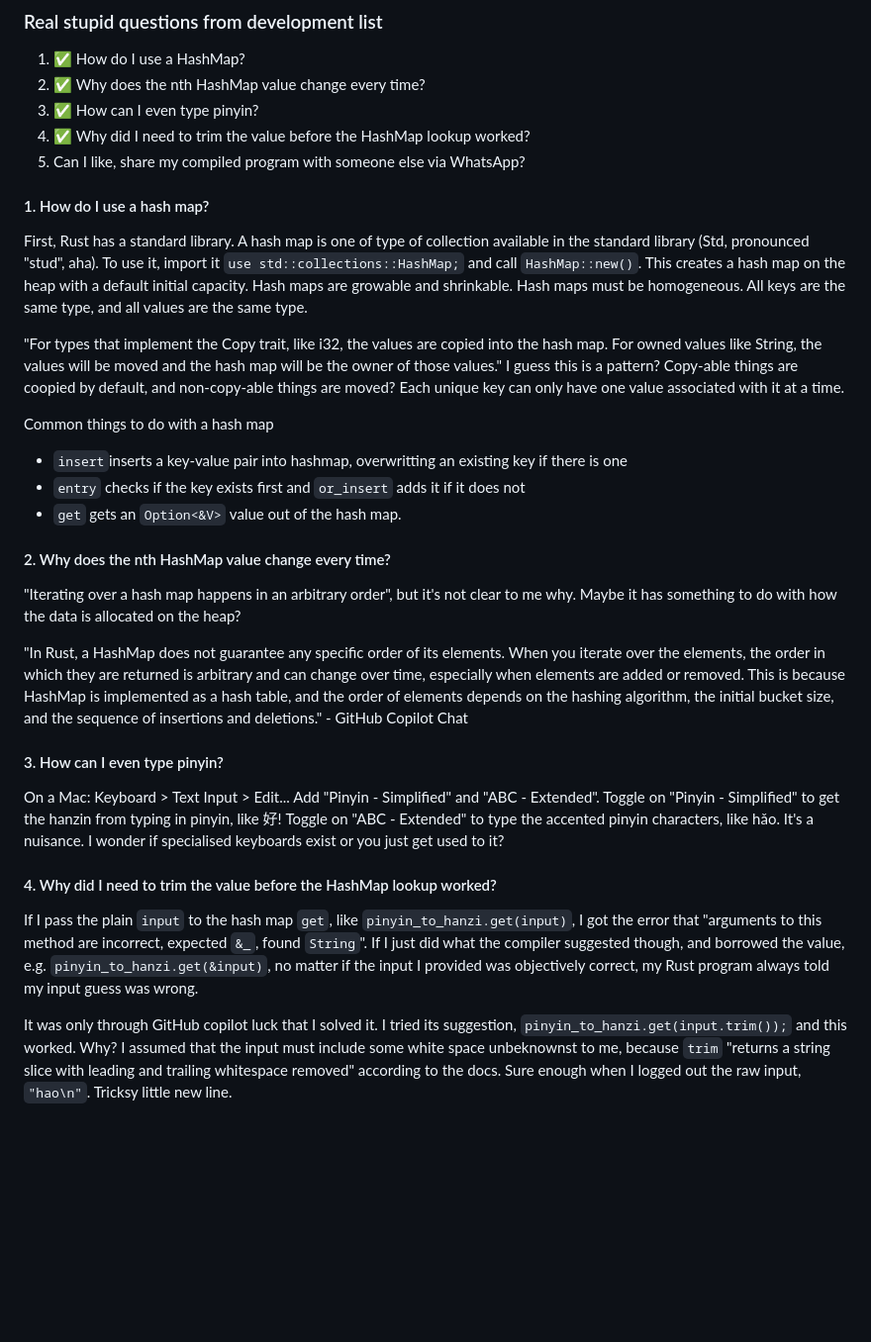
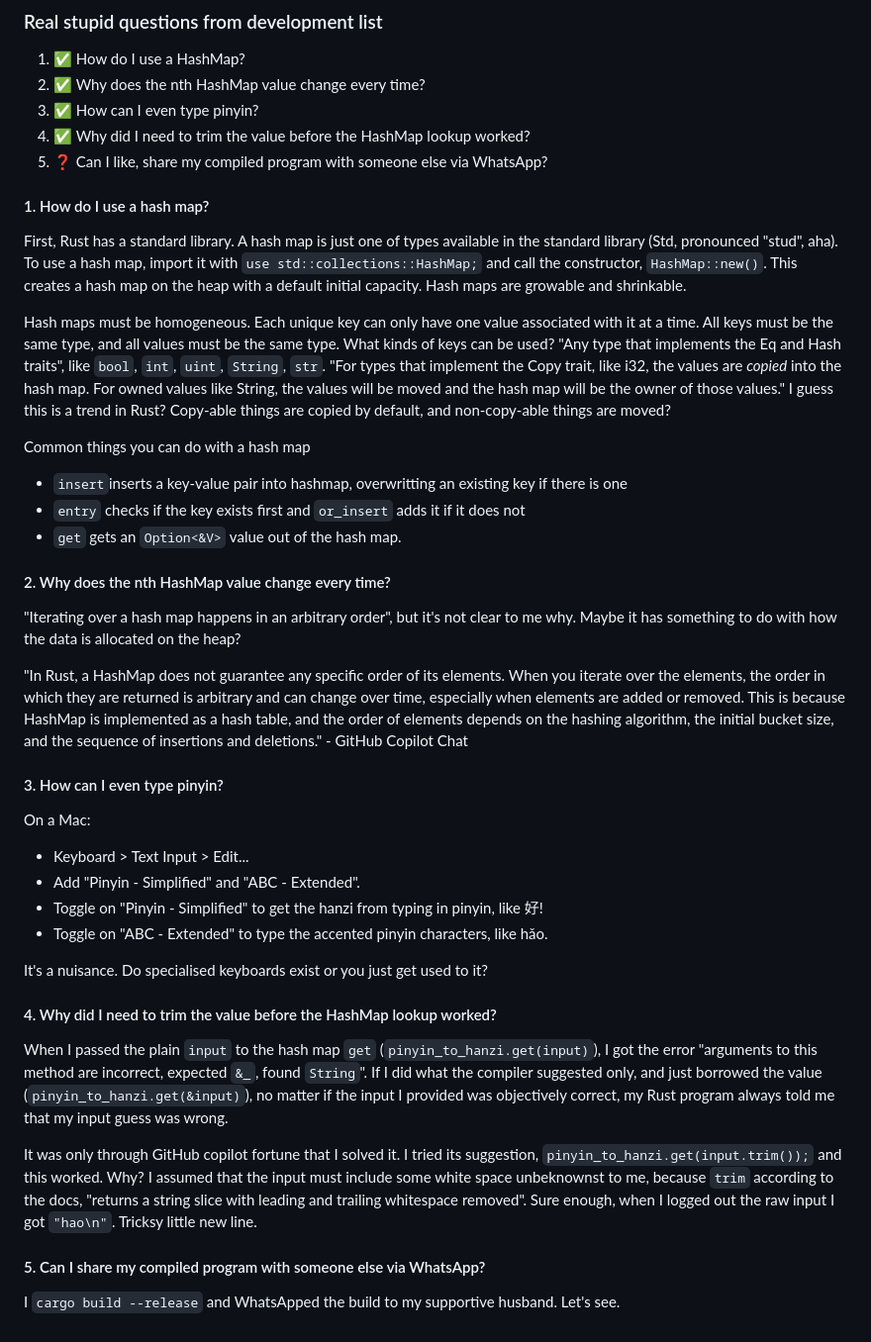
Before and after one commit to melaniebrgr/learning-computer-science, a Markdown page: 00-everyweeks/week08/README.md, the part around the change. Shown at 99% size. Rendered like a GitHub page; blank space fills up the shorter version.

Commit message:
docs(ew): :memo:

```diff
--- a/00-everyweeks/week08/README.md
+++ b/00-everyweeks/week08/README.md
@@ -16,24 +16,15 @@ The goal of weeks 8, then 9, was a Rust guessing game where given a chinese char
 1. ✅ Why does the nth HashMap value change every time?
 1. ✅ How can I even type pinyin?
 1. ✅ Why did I need to trim the value before the HashMap lookup worked?
-1. Can I like, share my compiled program with someone else via WhatsApp?
+1. ❓ Can I like, share my compiled program with someone else via WhatsApp?
 
 #### 1. How do I use a hash map?
 
-First, Rust has a standard library.
-A hash map is one of type of collection available in the standard library (Std, pronounced "stud", aha).
-To use it, import it `use std::collections::HashMap;` and call `HashMap::new()`.
-This creates a hash map on the heap with a default initial capacity.
-Hash maps are growable and shrinkable.
-Hash maps must be homogeneous.
-All keys are the same type, and all values are the same type.
+First, Rust has a standard library. A hash map is just one of types available in the standard library (Std, pronounced "stud", aha). To use a hash map, import it with `use std::collections::HashMap;` and call the constructor, `HashMap::new()`. This creates a hash map on the heap with a default initial capacity. Hash maps are growable and shrinkable.
 
-"For types that implement the Copy trait, like i32, the values are copied into the hash map. For owned values like String, the values will be moved and the hash map will be the owner of those values."
-I guess this is a pattern?
-Copy-able things are coopied by default, and non-copy-able things are moved?
-Each unique key can only have one value associated with it at a time.
+Hash maps must be homogeneous. Each unique key can only have one value associated with it at a time. All keys must be the same type, and all values must be the same type. What kinds of keys can be used? "Any type that implements the Eq and Hash traits", like `bool`, `int`, `uint`, `String`, `str`. "For types that implement the Copy trait, like i32, the values are _copied_ into the hash map. For owned values like String, the values will be moved and the hash map will be the owner of those values." I guess this is a trend in Rust? Copy-able things are copied by default, and non-copy-able things are moved?
 
-Common things to do with a hash map
+Common things you can do with a hash map
 
 - `insert`inserts a key-value pair into hashmap, overwritting an existing key if there is one
 - `entry` checks if the key exists first and `or_insert` adds it if it does not
@@ -41,22 +32,27 @@ Common things to do with a hash map
 
 #### 2. Why does the nth HashMap value change every time?
 
-"Iterating over a hash map happens in an arbitrary order", but it's not clear to me why.
-Maybe it has something to do with how the data is allocated on the heap?
+"Iterating over a hash map happens in an arbitrary order", but it's not clear to me why. Maybe it has something to do with how the data is allocated on the heap?
 
 "In Rust, a HashMap does not guarantee any specific order of its elements. When you iterate over the elements, the order in which they are returned is arbitrary and can change over time, especially when elements are added or removed. This is because HashMap is implemented as a hash table, and the order of elements depends on the hashing algorithm, the initial bucket size, and the sequence of insertions and deletions." - GitHub Copilot Chat
 
 #### 3. How can I even type pinyin?
 
-On a Mac: Keyboard > Text Input > Edit...
-Add "Pinyin - Simplified" and "ABC - Extended".
-Toggle on "Pinyin - Simplified" to get the hanzin from typing in pinyin, like 好!
-Toggle on "ABC - Extended" to type the accented pinyin characters, like hǎo.
-It's a nuisance.
-I wonder if specialised keyboards exist or you just get used to it?
+On a Mac:
+
+- Keyboard > Text Input > Edit...
+- Add "Pinyin - Simplified" and "ABC - Extended".
+- Toggle on "Pinyin - Simplified" to get the hanzi from typing in pinyin, like 好!
+- Toggle on "ABC - Extended" to type the accented pinyin characters, like hǎo.
+
+It's a nuisance. Do specialised keyboards exist or you just get used to it?
 
 #### 4. Why did I need to trim the value before the HashMap lookup worked?
 
-If I pass the plain `input` to the hash map `get`, like `pinyin_to_hanzi.get(input)`, I got the error that "arguments to this method are incorrect, expected `&_`, found `String`". If I just did what the compiler suggested though, and borrowed the value, e.g. `pinyin_to_hanzi.get(&input)`, no matter if the input I provided was objectively correct, my Rust program always told my input guess was wrong.
+When I passed the plain `input` to the hash map `get` (`pinyin_to_hanzi.get(input)`), I got the error  "arguments to this method are incorrect, expected `&_`, found `String`". If I did what the compiler suggested only, and just borrowed the value (`pinyin_to_hanzi.get(&input)`), no matter if the input I provided was objectively correct, my Rust program always told me that my input guess was wrong.
 
-It was only through GitHub copilot luck that I solved it. I tried its suggestion, `pinyin_to_hanzi.get(input.trim());` and this worked. Why? I assumed that the input must include some white space unbeknownst to me, because `trim` "returns a string slice with leading and trailing whitespace removed" according to the docs. Sure enough when I logged out the raw input, `"hao\n"`. Tricksy little new line.
+It was only through GitHub copilot fortune that I solved it. I tried its suggestion, `pinyin_to_hanzi.get(input.trim());` and this worked. Why? I assumed that the input must include some white space unbeknownst to me, because `trim` according to the docs, "returns a string slice with leading and trailing whitespace removed". Sure enough, when I logged out the raw input I got `"hao\n"`. Tricksy little new line.
+
+#### 5. Can I share my compiled program with someone else via WhatsApp?
+
+I `cargo build --release` and WhatsApped the build to my supportive husband. Let's see.
```
